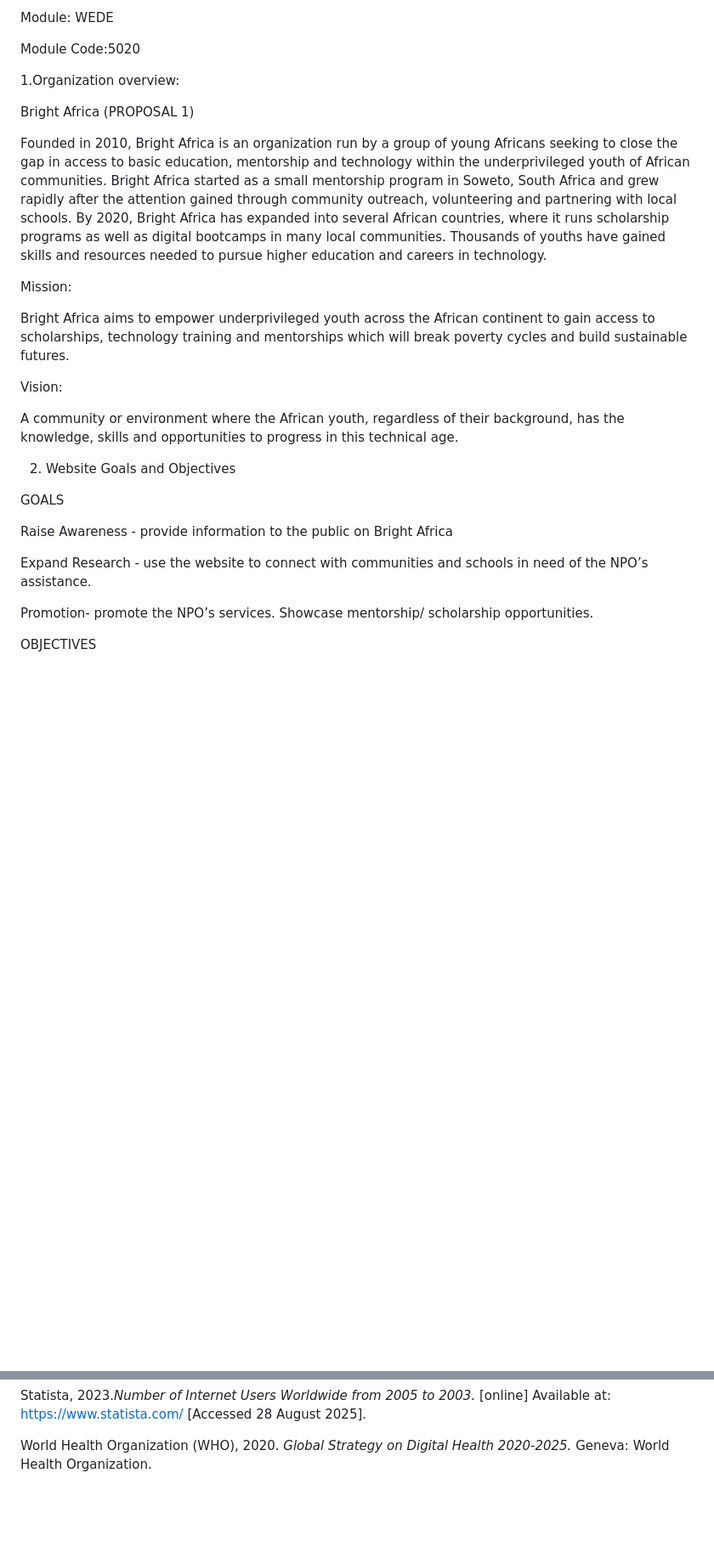
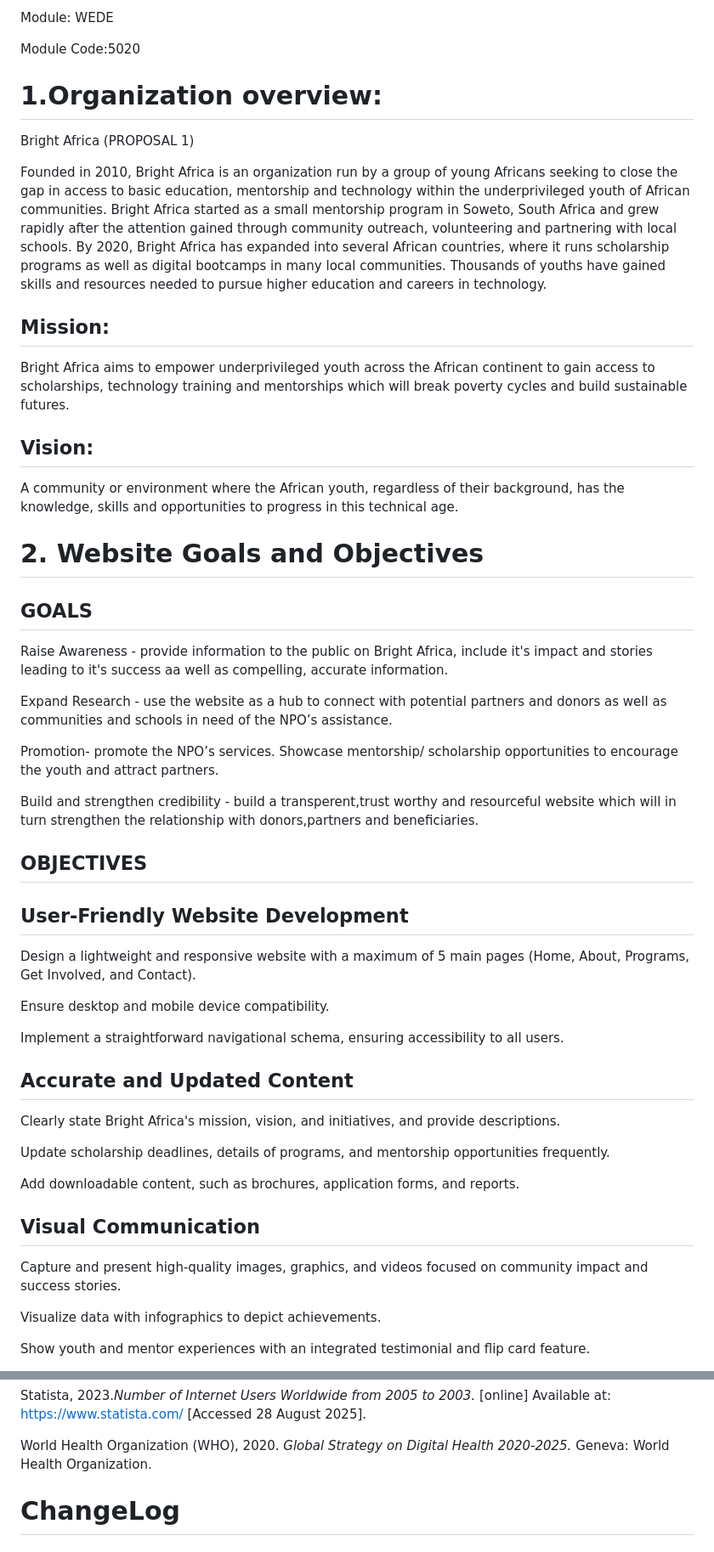
Before and after one commit to Zan-ai-ai/WEDE5020-Assignment-part-1, a Markdown page: README.md, 2 parts joined by grey strips. Shown at 85% size. Rendered like a GitHub page; blank space fills up the shorter version.

```diff
--- a/README.md
+++ b/README.md
@@ -7,7 +7,7 @@ Module: WEDE
 Module Code:5020
 
 
-1.Organization overview:
+# 1.Organization overview: #
 
 Bright Africa (PROPOSAL 1)
 
@@ -17,11 +17,11 @@ Founded in 2010, Bright Africa is an organization run by a group of young Africa
 
 
 
-Mission:
+## Mission: ##
 
 Bright Africa aims to empower underprivileged youth across the African continent to gain access to scholarships, technology training and mentorships which will break poverty cycles and build sustainable futures.
 
-Vision:
+## Vision: ##
 
 A community or environment where the African youth, regardless of their background, has the knowledge, skills and opportunities to progress in this technical age.
 
@@ -29,16 +29,46 @@ A community or environment where the African youth, regardless of their backgrou
 
 
 
-2. Website Goals and Objectives
+# 2. Website Goals and Objectives #
 
-GOALS
+## GOALS ##
 
-Raise Awareness - provide information to the public on Bright Africa
+Raise Awareness - provide information to the public on Bright Africa, include it's impact and stories leading to it's success aa well as compelling, accurate information.
 
-Expand Research - use the website to connect with communities and schools in need of the NPO’s assistance.
+Expand Research - use the website as a hub to connect with potential partners and donors as well as communities and schools in need of the NPO’s assistance.
 
-Promotion- promote the NPO’s services. Showcase mentorship/ scholarship opportunities.
+Promotion- promote the NPO’s services. Showcase mentorship/ scholarship opportunities to encourage the youth and attract partners.
+
+Build and strengthen credibility - build a transperent,trust worthy and resourceful website which will in turn strengthen the relationship with donors,partners and beneficiaries.
 
 
 
-OBJECTIVES
+
+
+## OBJECTIVES ##
+
+
+## User-Friendly Website Development ##
+
+Design a lightweight and responsive website with a maximum of 5 main pages (Home, About, Programs, Get Involved, and Contact).
+
+Ensure desktop and mobile device compatibility.
+
+Implement a straightforward navigational schema, ensuring accessibility to all users.
+
+## Accurate and Updated Content ##
+
+Clearly state Bright Africa's mission, vision, and initiatives, and provide descriptions.
+
+Update scholarship deadlines, details of programs, and mentorship opportunities frequently.
+
+Add downloadable content, such as brochures, application forms, and reports.
+
+## Visual Communication ##
+
+Capture and present high-quality images, graphics, and videos focused on community impact and success stories.
+
+Visualize data with infographics to depict achievements.
+
+Show youth and mentor experiences with an integrated testimonial and flip card feature.
+
@@ -512,3 +560,6 @@ Nielsen, J. and Budiu, R., 2012. *Mobile Usabilty.* Berkeley: New Riders.
 Statista, 2023.*Number of Internet Users Worldwide from 2005 to 2003.* [online] Available at: <https://www.statista.com/> [Accessed 28 August 2025].
 
 World Health Organization (WHO), 2020. *Global Strategy on Digital Health 2020-2025.* Geneva: World Health Organization.
+
+
+# ChangeLog #
```
Also changed, not shown: other parts of README.md (+28 -10 lines).
